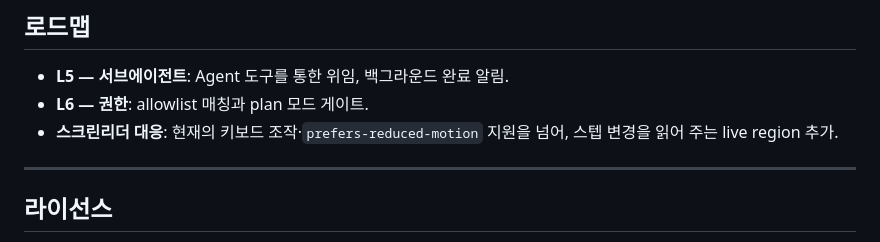
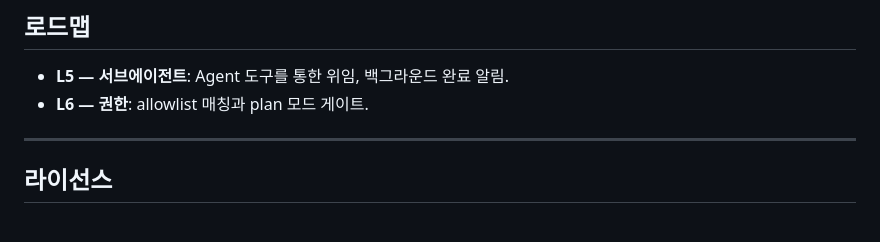
Before and after one commit to oh-namgyu/cc-anatomy, a Markdown page: README_KOR.md, the part around the change. GitHub-like rendering.

Commit message:
docs: drop the shipped live-region item from the roadmap
index.html already has an aria-live panel that announces each step.

Co-Authored-By: Claude Opus 5.5 (1M context) <noreply@anthropic.com>

```diff
--- a/README_KOR.md
+++ b/README_KOR.md
@@ -161,8 +161,6 @@ npx playwright test                     # python3 정적 서버 대상 e2e
 
 - **L5 — 서브에이전트**: Agent 도구를 통한 위임, 백그라운드 완료 알림.
 - **L6 — 권한**: allowlist 매칭과 plan 모드 게이트.
-- **스크린리더 대응**: 현재의 키보드 조작·`prefers-reduced-motion` 지원을 넘어, 스텝 변경을
-  읽어 주는 live region 추가.
 
 ---
 
```
Also changed, not shown: README.md (+0 -2 lines).
